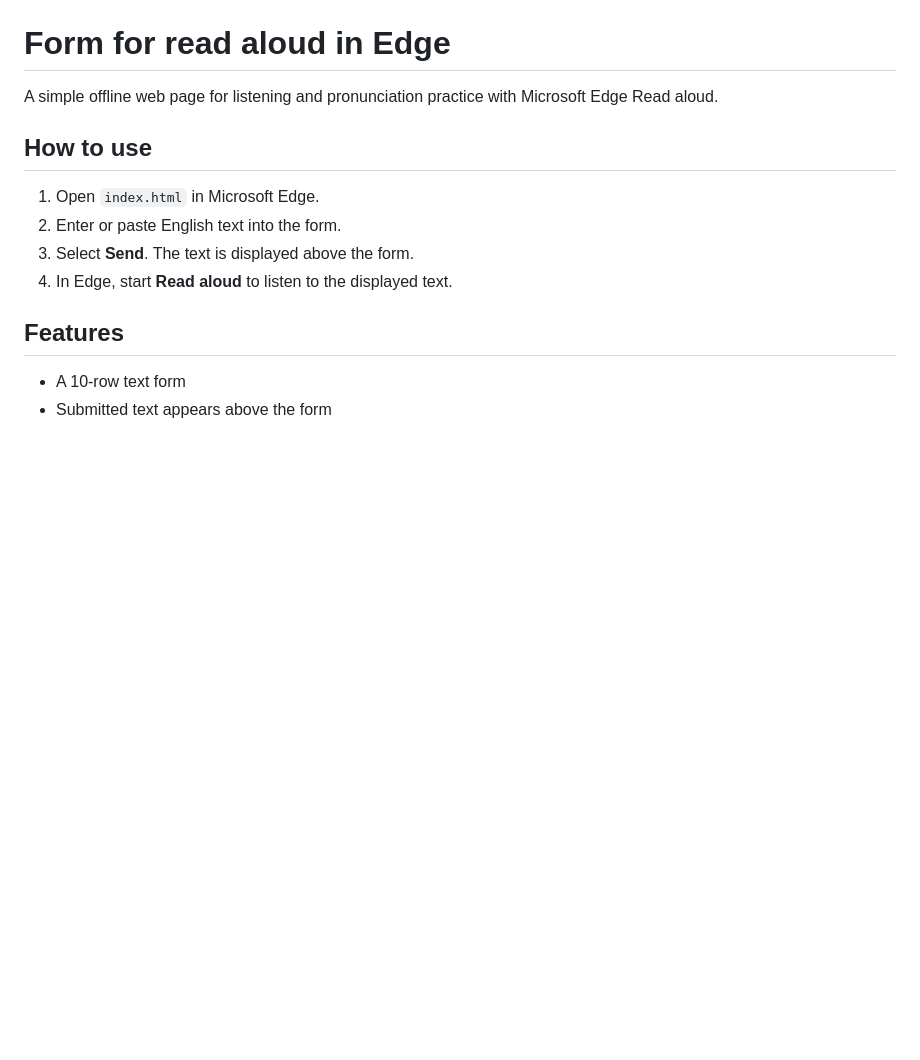
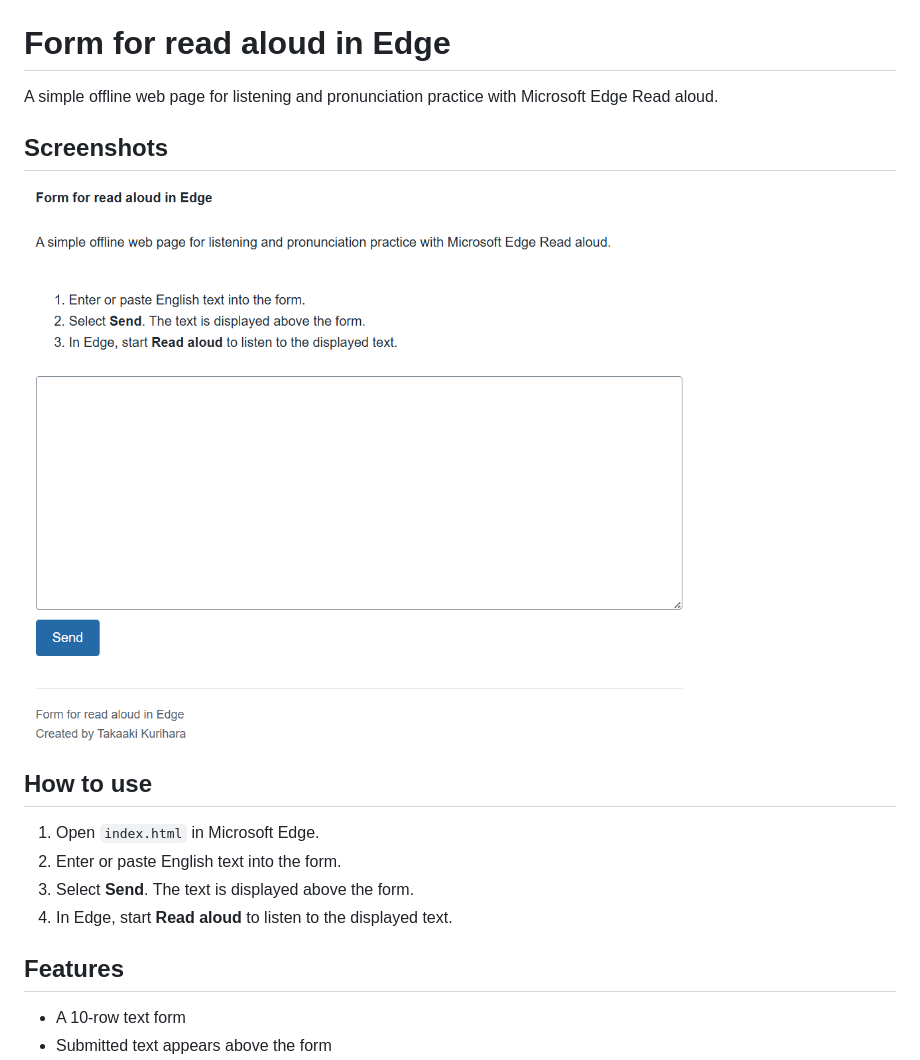
Before and after one commit to kuritaka/form-for-read-aloud-in-edge, a Markdown page: README.md, the part around the change. Rendered like a GitHub page; pictures changed too: images/screenshot.png (added); blank space fills up the shorter version.

Commit message:
add screenshot

```diff
--- a/README.md
+++ b/README.md
@@ -1,6 +1,9 @@
 # Form for read aloud in Edge
 
 A simple offline web page for listening and pronunciation practice with Microsoft Edge Read aloud.
+
+## Screenshots
+![Screenshot of Form for read aloud in Edge](images/screenshot.png)
 
 ## How to use
 
```
